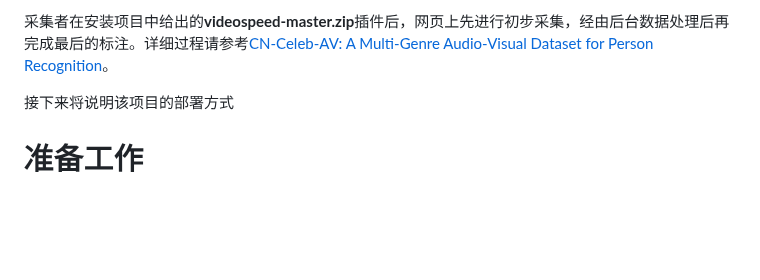
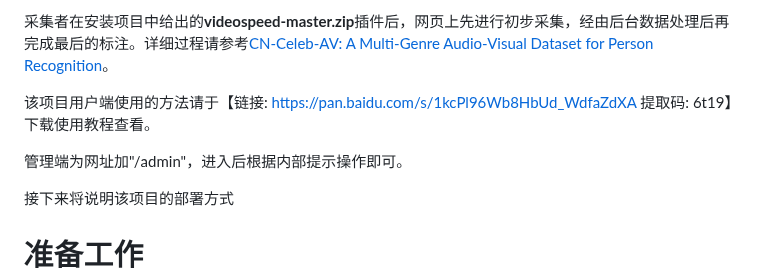
Before and after one commit to smile-struggler/CN-Celeb3_collector, a Markdown page: README.md, the part around the change. GitHub-like rendering; blank space fills up the shorter version.

Commit message:
modify for README

```diff
--- a/README.md
+++ b/README.md
@@ -1,6 +1,10 @@
 该项目为CNC3数据采集网站，用于数据的采集和处理，分为**processing_server**和**web_server**两个部分。其中processing_server用于后台数据处理，web_server用于启动网页。
 
 采集者在安装项目中给出的**videospeed-master.zip**插件后，网页上先进行初步采集，经由后台数据处理后再完成最后的标注。详细过程请参考[CN-Celeb-AV: A Multi-Genre Audio-Visual Dataset for Person Recognition](https://arxiv.org/pdf/2305.16049.pdf)。
+
+该项目用户端使用的方法请于【链接: https://pan.baidu.com/s/1kcPl96Wb8HbUd_WdfaZdXA 提取码: 6t19】下载使用教程查看。
+
+管理端为网址加"/admin"，进入后根据内部提示操作即可。
 
 接下来将说明该项目的部署方式
 
```
